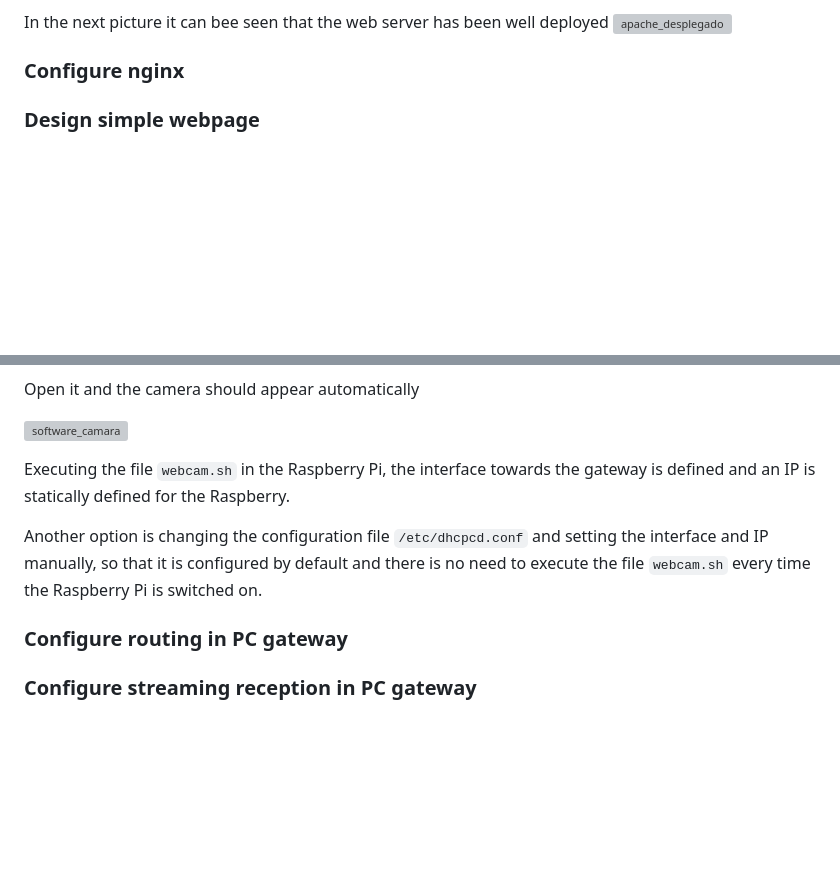
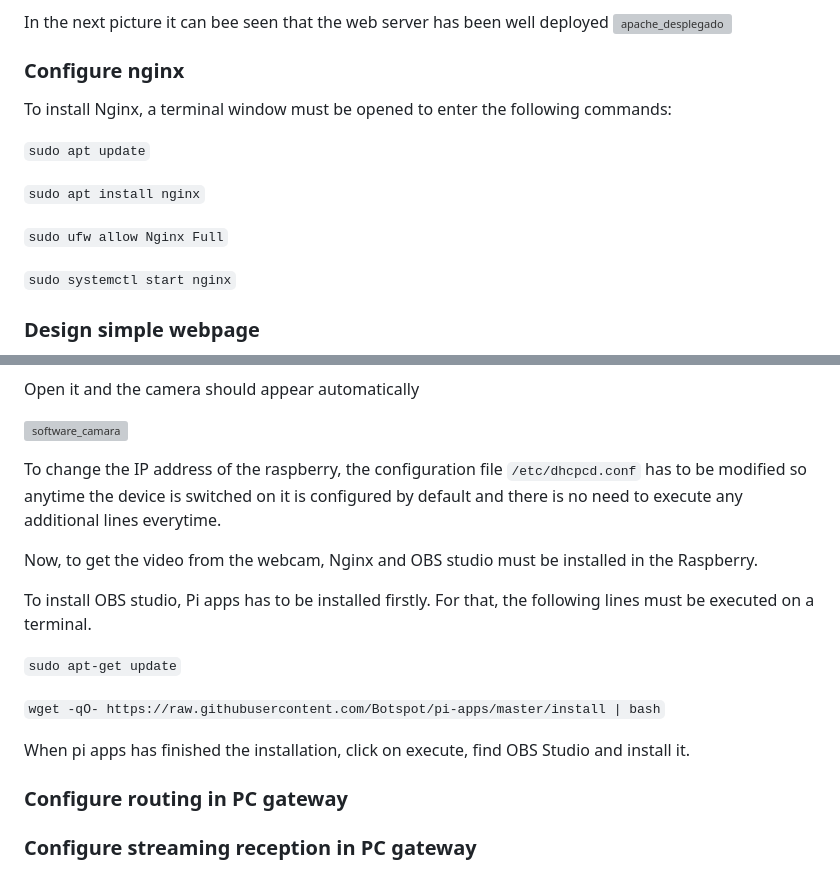
Before and after one commit to bsunsundegi/Smart-cities, a Markdown page: README.md, 2 parts joined by grey strips. GitHub-like rendering; folded sections open; blank space fills up the shorter version; grey boxes are pictures that could not be loaded.

```diff
--- a/README.md
+++ b/README.md
@@ -93,6 +93,16 @@ In the next picture it can bee seen that the web server has been well deployed
 ![apache_desplegado](https://user-images.githubusercontent.com/73036899/208314731-f36bb996-685d-488f-9bd8-0089475fd43a.jpg)
 
 ### Configure nginx
+To install Nginx, a terminal window must be opened to enter the following commands:
+
+`sudo apt update`
+
+`sudo apt install nginx`
+
+`sudo ufw allow Nginx Full`
+
+`sudo systemctl start nginx`
+
 ### Design simple webpage
 If the admin wants to see data such as video surveillance, sensor data or the suggestions submitted by the users in the suggestion box, the webpage deployed for that would look like the following one:
 
@@ -165,9 +175,18 @@ Open it and the camera should appear automatically
 
 ![software_camara](https://user-images.githubusercontent.com/73036899/209123307-0df4950a-74ac-4a2f-baf3-dbe4a53c798e.png)
 
-Executing the file `webcam.sh` in the Raspberry Pi, the interface towards the gateway is defined and an IP is statically defined for the Raspberry.
+To change the IP address of the raspberry, the configuration file `/etc/dhcpcd.conf` has to be modified so anytime the device is switched on it is configured by default and there is no need to execute any additional lines everytime.
 
-Another option is changing the configuration file `/etc/dhcpcd.conf` and setting the interface and IP manually, so that it is configured by default and there is no need to execute the file `webcam.sh` every time the Raspberry Pi is switched on.
+Now, to get the video from the webcam, Nginx and OBS studio must be installed in the Raspberry.
+
+To install OBS studio, Pi apps has to be installed firstly. For that, the following lines must be executed on a terminal.
+
+`sudo apt-get update`
+
+`wget -qO- https://raw.githubusercontent.com/Botspot/pi-apps/master/install | bash`
+
+When pi apps has finished the installation, click on execute, find OBS Studio and install it.
+
 ### Configure routing in PC gateway
 ### Configure streaming reception in PC gateway
 ### Configure streaming reception in PC server
```
